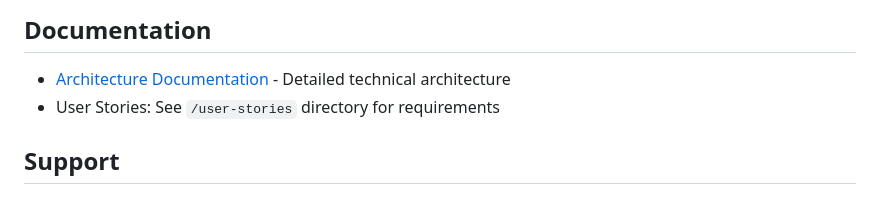
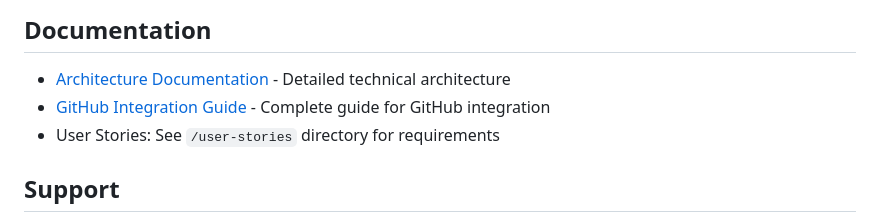
Before and after one commit to darrylbowler72/agenticframework, a Markdown page: README.md, the part around the change. GitHub-like rendering.

```diff
--- a/README.md
+++ b/README.md
@@ -325,6 +325,7 @@ aws secretsmanager get-secret-value \
 ## Documentation
 
 - [Architecture Documentation](./architecture.md) - Detailed technical architecture
+- [GitHub Integration Guide](./docs/GITHUB_INTEGRATION.md) - Complete guide for GitHub integration
 - User Stories: See `/user-stories` directory for requirements
 
 ## Support
```
Also changed, not shown: docs/GITHUB_INTEGRATION.md (added, +382 -0 lines).
